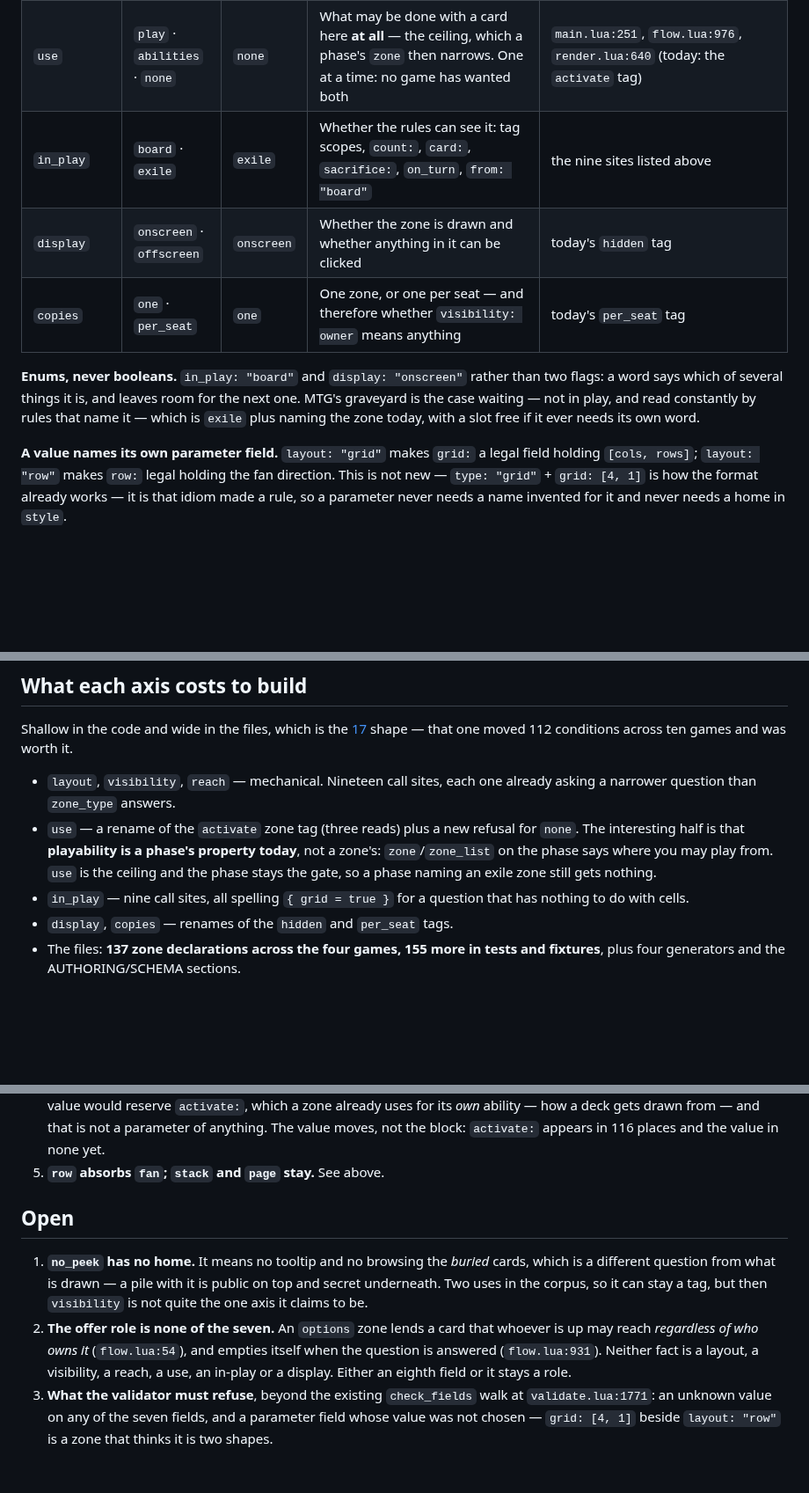
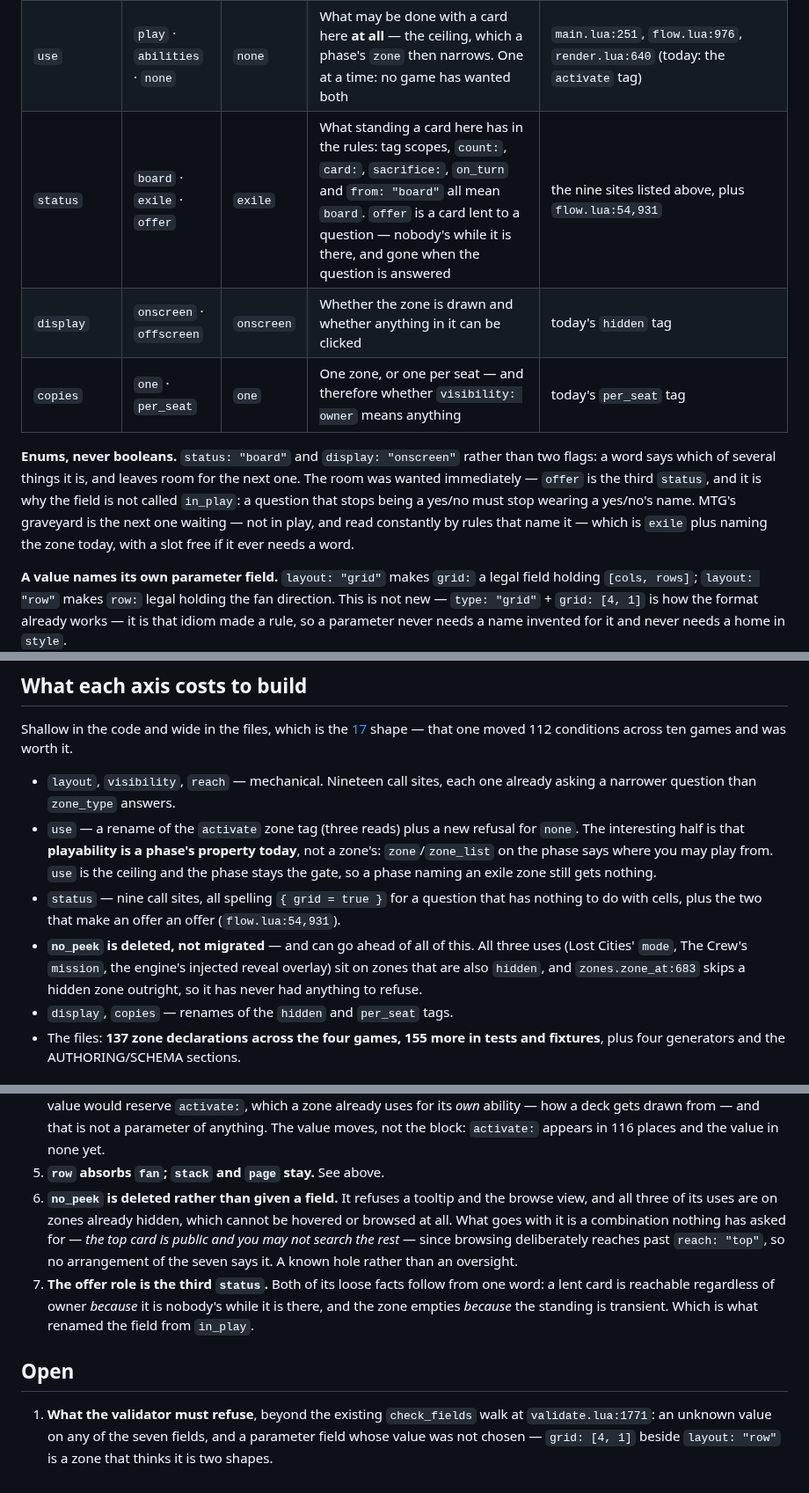
Before and after one commit to Kdansky/ravel, a Markdown page: ideas/28-a-zone-by-its-parts.md, 3 parts joined by grey strips. Shown at 88% size. Drawn GitHub-style; blank space fills up the shorter version.

Commit message:
An offer is a standing, and no_peek never refused anything
The offer is the third value of the field that was in_play, which is why it is
now "status": a card lent to a question is reachable regardless of owner
because it is nobody's while it is there, and the zone empties because the
standing is transient. Both loose facts fall out of one word, and a question
that stops being a yes/no stops wearing a yes/no's name.

no_peek is deleted rather than migrated, and can go ahead of the rest: all
three uses sit on zones that are also hidden, and zone_at skips a hidden zone
outright, so it has never had anything to refuse. What goes with it is a
combination nothing has asked for — the top card public and the rest
unsearchable — since browsing deliberately reaches past reach "top".

Co-Authored-By: Claude Opus 5 (1M context) <noreply@anthropic.com>
Claude-Session: https://claude.ai/code/session_01UoC4QxwCFSMKxApxbLD8gQ

```diff
--- a/ideas/28-a-zone-by-its-parts.md
+++ b/ideas/28-a-zone-by-its-parts.md
@@ -51,15 +51,17 @@ one question the engine asks and `type` currently answers by proxy.
 | `visibility` | `public` · `owner` · `secret` | `public` | Purely what is drawn and what may be read: card faces or backs, whether the browser scrambles the order, whether a tooltip answers | `zones.lua:289,310,332`, `render.lua:1157,1205,1243` |
 | `reach` | `all` · `top` | `all` | Which of the zone's cards exist as far as the rules go: what may be played, activated, targeted or clicked | `flow.lua:116`, `targeting.lua:207`, `zones.lua:683`, `tags.lua:84` |
 | `use` | `play` · `abilities` · `none` | `none` | What may be done with a card here **at all** — the ceiling, which a phase's `zone` then narrows. One at a time: no game has wanted both | `main.lua:251`, `flow.lua:976`, `render.lua:640` (today: the `activate` tag) |
-| `in_play` | `board` · `exile` | `exile` | Whether the rules can see it: tag scopes, `count:`, `card:`, `sacrifice:`, `on_turn`, `from: "board"` | the nine sites listed above |
+| `status` | `board` · `exile` · `offer` | `exile` | What standing a card here has in the rules: tag scopes, `count:`, `card:`, `sacrifice:`, `on_turn` and `from: "board"` all mean `board`. `offer` is a card lent to a question — nobody's while it is there, and gone when the question is answered | the nine sites listed above, plus `flow.lua:54,931` |
 | `display` | `onscreen` · `offscreen` | `onscreen` | Whether the zone is drawn and whether anything in it can be clicked | today's `hidden` tag |
 | `copies` | `one` · `per_seat` | `one` | One zone, or one per seat — and therefore whether `visibility: owner` means anything | today's `per_seat` tag |
 
-**Enums, never booleans.** `in_play: "board"` and `display: "onscreen"` rather
+**Enums, never booleans.** `status: "board"` and `display: "onscreen"` rather
 than two flags: a word says which of several things it is, and leaves room for
-the next one. MTG's graveyard is the case waiting — not in play, and read
-constantly by rules that name it — which is `exile` plus naming the zone today,
-with a slot free if it ever needs its own word.
+the next one. The room was wanted immediately — `offer` is the third `status`,
+and it is why the field is not called `in_play`: a question that stops being a
+yes/no must stop wearing a yes/no's name. MTG's graveyard is the next one
+waiting — not in play, and read constantly by rules that name it — which is
+`exile` plus naming the zone today, with a slot free if it ever needs a word.
 
 **A value names its own parameter field.** `layout: "grid"` makes `grid:` a legal
 field holding `[cols, rows]`; `layout: "row"` makes `row:` legal holding the fan
@@ -139,8 +141,13 @@ shape — that one moved 112 conditions across ten games and was worth it.
   today**, not a zone's: `zone`/`zone_list` on the phase says where you may play
   from. `use` is the ceiling and the phase stays the gate, so a phase naming an
   exile zone still gets nothing.
-- `in_play` — nine call sites, all spelling `{ grid = true }` for a question that
-  has nothing to do with cells.
+- `status` — nine call sites, all spelling `{ grid = true }` for a question that
+  has nothing to do with cells, plus the two that make an offer an offer
+  (`flow.lua:54,931`).
+- **`no_peek` is deleted, not migrated** — and can go ahead of all of this. All
+  three uses (Lost Cities' `mode`, The Crew's `mission`, the engine's injected
+  reveal overlay) sit on zones that are also `hidden`, and `zones.zone_at:683`
+  skips a hidden zone outright, so it has never had anything to refuse.
 - `display`, `copies` — renames of the `hidden` and `per_seat` tags.
 - The files: **137 zone declarations across the four games, 155 more in tests and
   fixtures**, plus four generators and the AUTHORING/SCHEMA sections.
@@ -174,19 +181,20 @@ shape — that one moved 112 conditions across ten games and was worth it.
    — and that is not a parameter of anything. The value moves, not the block:
    `activate:` appears in 116 places and the value in none yet.
 5. **`row` absorbs `fan`; `stack` and `page` stay.** See above.
+6. **`no_peek` is deleted rather than given a field.** It refuses a tooltip and
+   the browse view, and all three of its uses are on zones already hidden, which
+   cannot be hovered or browsed at all. What goes with it is a combination
+   nothing has asked for — *the top card is public and you may not search the
+   rest* — since browsing deliberately reaches past `reach: "top"`, so no
+   arrangement of the seven says it. A known hole rather than an oversight.
+7. **The offer role is the third `status`.** Both of its loose facts follow from
+   one word: a lent card is reachable regardless of owner *because* it is
+   nobody's while it is there, and the zone empties *because* the standing is
+   transient. Which is what renamed the field from `in_play`.
 
 ## Open
 
-1. **`no_peek` has no home.** It means no tooltip and no browsing the *buried*
-   cards, which is a different question from what is drawn — a pile with it is
-   public on top and secret underneath. Two uses in the corpus, so it can stay a
-   tag, but then `visibility` is not quite the one axis it claims to be.
-2. **The offer role is none of the seven.** An `options` zone lends a card that
-   whoever is up may reach *regardless of who owns it* (`flow.lua:54`), and
-   empties itself when the question is answered (`flow.lua:931`). Neither fact
-   is a layout, a visibility, a reach, a use, an in-play or a display. Either an
-   eighth field or it stays a role.
-3. **What the validator must refuse**, beyond the existing `check_fields` walk
+1. **What the validator must refuse**, beyond the existing `check_fields` walk
    at `validate.lua:1771`: an unknown value on any of the seven fields, and a
    parameter field whose value was not chosen — `grid: [4, 1]` beside
    `layout: "row"` is a zone that thinks it is two shapes.
```
Also changed, not shown: other parts of ideas/28-a-zone-by-its-parts.md (+2 -2 lines), ideas/README.md (+1 -1 lines).
